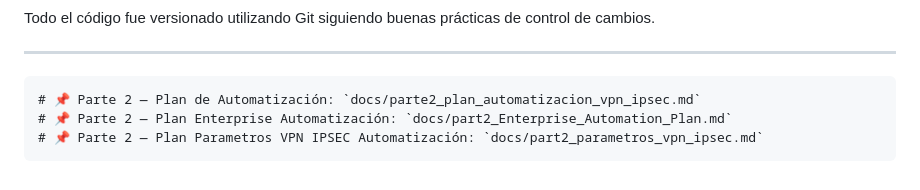
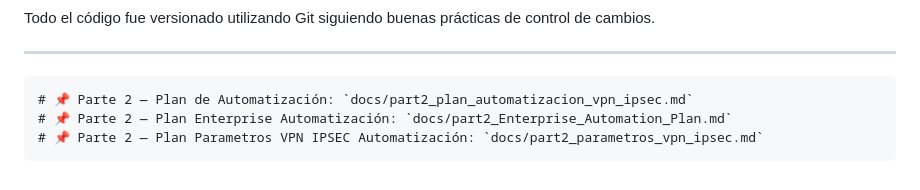
Before and after one commit to kurt00ar/challenge-networking-meli-2026, a Markdown page: README.md, the part around the change. Rendered like a GitHub page.

````diff
--- a/README.md
+++ b/README.md
@@ -305,7 +305,7 @@ Todo el código fue versionado utilizando Git siguiendo buenas prácticas de con
 ---
 
 ```md
-# 📌 Parte 2 — Plan de Automatización: `docs/parte2_plan_automatizacion_vpn_ipsec.md`
+# 📌 Parte 2 — Plan de Automatización: `docs/part2_plan_automatizacion_vpn_ipsec.md`
 # 📌 Parte 2 — Plan Enterprise Automatización: `docs/part2_Enterprise_Automation_Plan.md`
 # 📌 Parte 2 — Plan Parametros VPN IPSEC Automatización: `docs/part2_parametros_vpn_ipsec.md`
 ```
````
